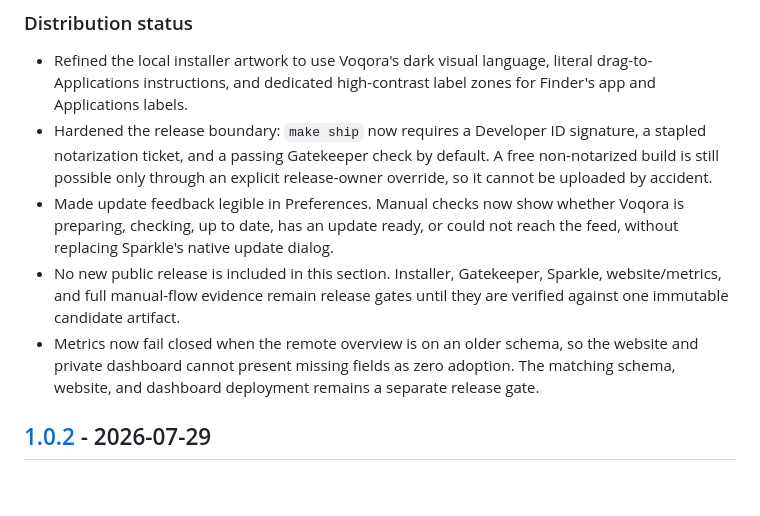
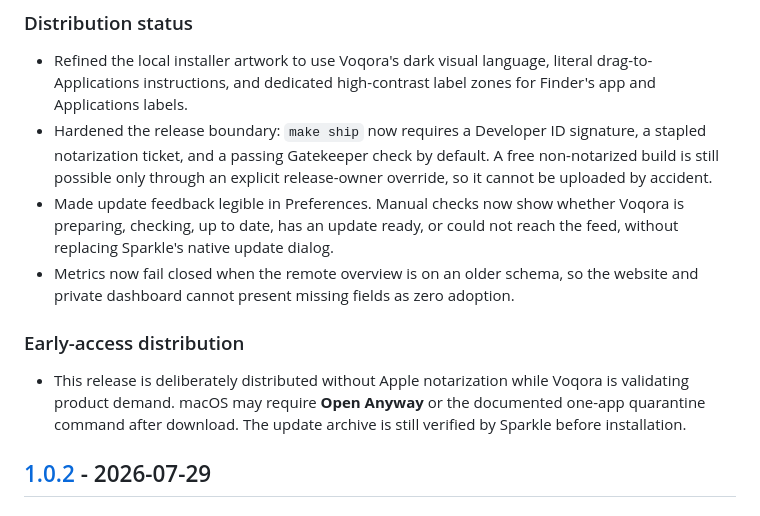
Before and after one commit to himudigonda/Voqora, a Markdown page: CHANGELOG.md, the part around the change. Rendered like a GitHub page; blank space fills up the shorter version.

Commit message:
docs: clarify v1.0.3 early access

```diff
--- a/CHANGELOG.md
+++ b/CHANGELOG.md
@@ -76,13 +76,16 @@ this is the first public release of the product and its source history.
 - Made update feedback legible in Preferences. Manual checks now show whether
   Voqora is preparing, checking, up to date, has an update ready, or could not
   reach the feed, without replacing Sparkle's native update dialog.
-- No new public release is included in this section. Installer, Gatekeeper,
-  Sparkle, website/metrics, and full manual-flow evidence remain release gates
-  until they are verified against one immutable candidate artifact.
 - Metrics now fail closed when the remote overview is on an older schema, so
   the website and private dashboard cannot present missing fields as zero
-  adoption. The matching schema, website, and dashboard deployment remains a
-  separate release gate.
+  adoption.
+
+### Early-access distribution
+
+- This release is deliberately distributed without Apple notarization while
+  Voqora is validating product demand. macOS may require **Open Anyway** or
+  the documented one-app quarantine command after download. The update archive
+  is still verified by Sparkle before installation.
 
 ## [1.0.2] - 2026-07-29
 
```
